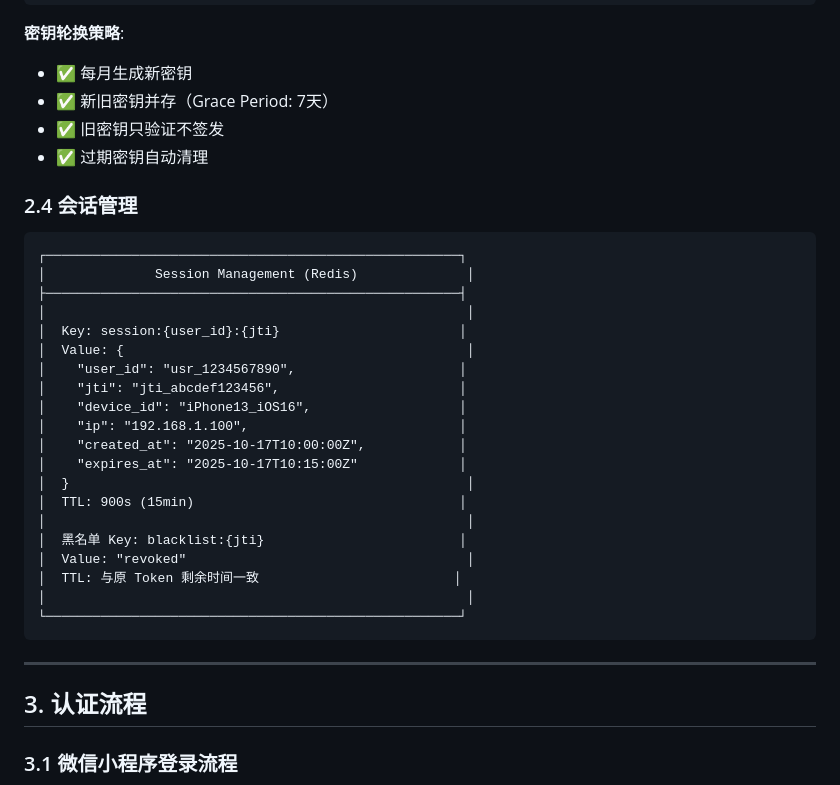
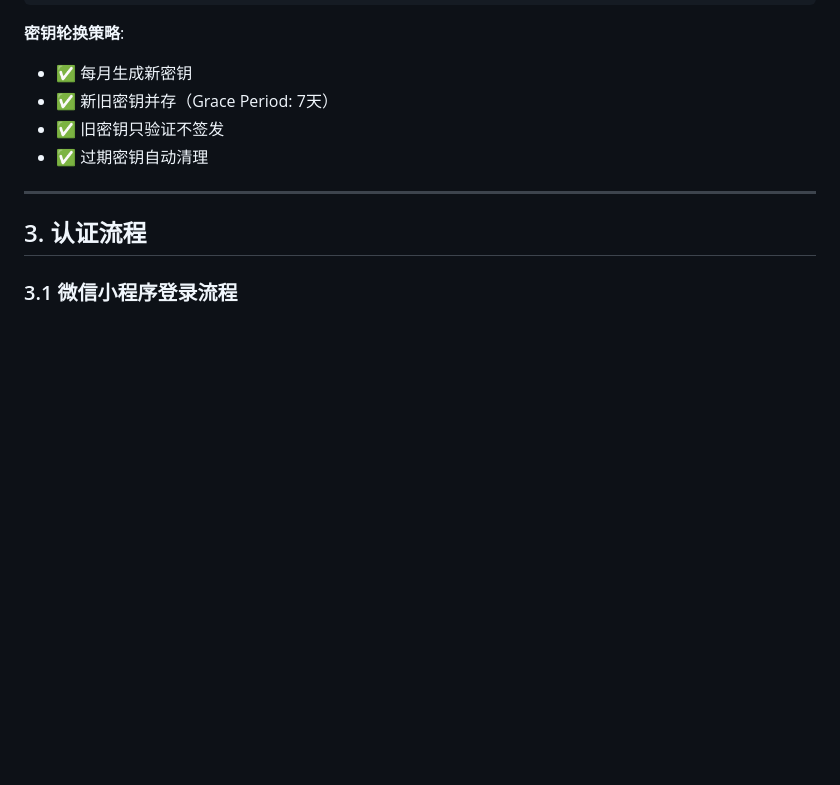
Before and after one commit to FangcunMount/iam-contracts, a Markdown page: docs/authn-architecture.md, the part around the change. Rendered like a GitHub page; blank space fills up the shorter version.

Commit message:
doc 移除“会话管理”部分

````diff
--- a/docs/authn-architecture.md
+++ b/docs/authn-architecture.md
@@ -159,31 +159,6 @@
 - ✅ 新旧密钥并存（Grace Period: 7天）
 - ✅ 旧密钥只验证不签发
 - ✅ 过期密钥自动清理
-
-### 2.4 会话管理
-
-```text
-┌─────────────────────────────────────────────────────┐
-│              Session Management (Redis)              │
-├─────────────────────────────────────────────────────┤
-│                                                      │
-│  Key: session:{user_id}:{jti}                       │
-│  Value: {                                            │
-│    "user_id": "usr_1234567890",                     │
-│    "jti": "jti_abcdef123456",                       │
-│    "device_id": "iPhone13_iOS16",                   │
-│    "ip": "192.168.1.100",                           │
-│    "created_at": "2025-10-17T10:00:00Z",            │
-│    "expires_at": "2025-10-17T10:15:00Z"             │
-│  }                                                   │
-│  TTL: 900s (15min)                                  │
-│                                                      │
-│  黑名单 Key: blacklist:{jti}                         │
-│  Value: "revoked"                                    │
-│  TTL: 与原 Token 剩余时间一致                         │
-│                                                      │
-└─────────────────────────────────────────────────────┘
-```
 
 ---
 
````
